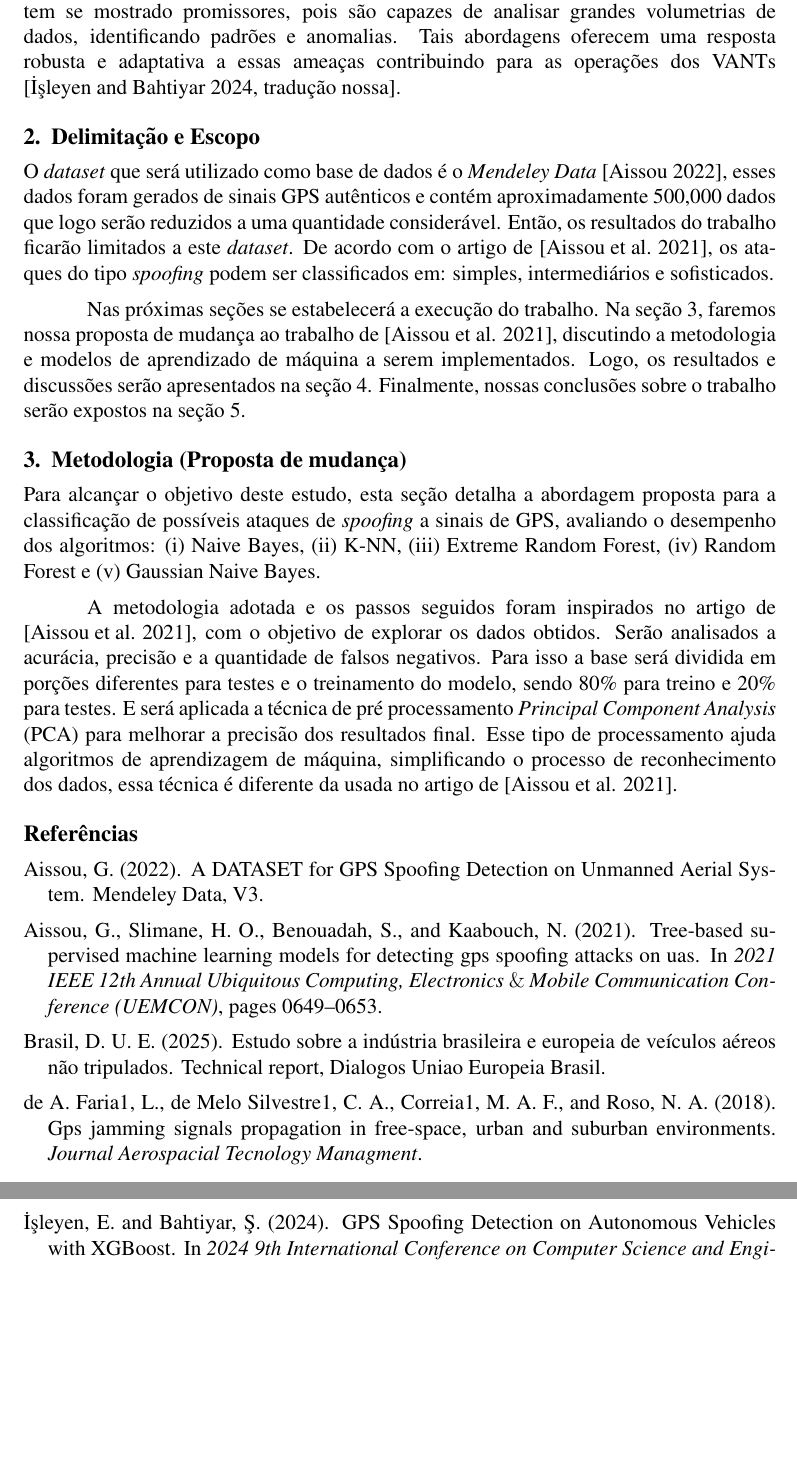
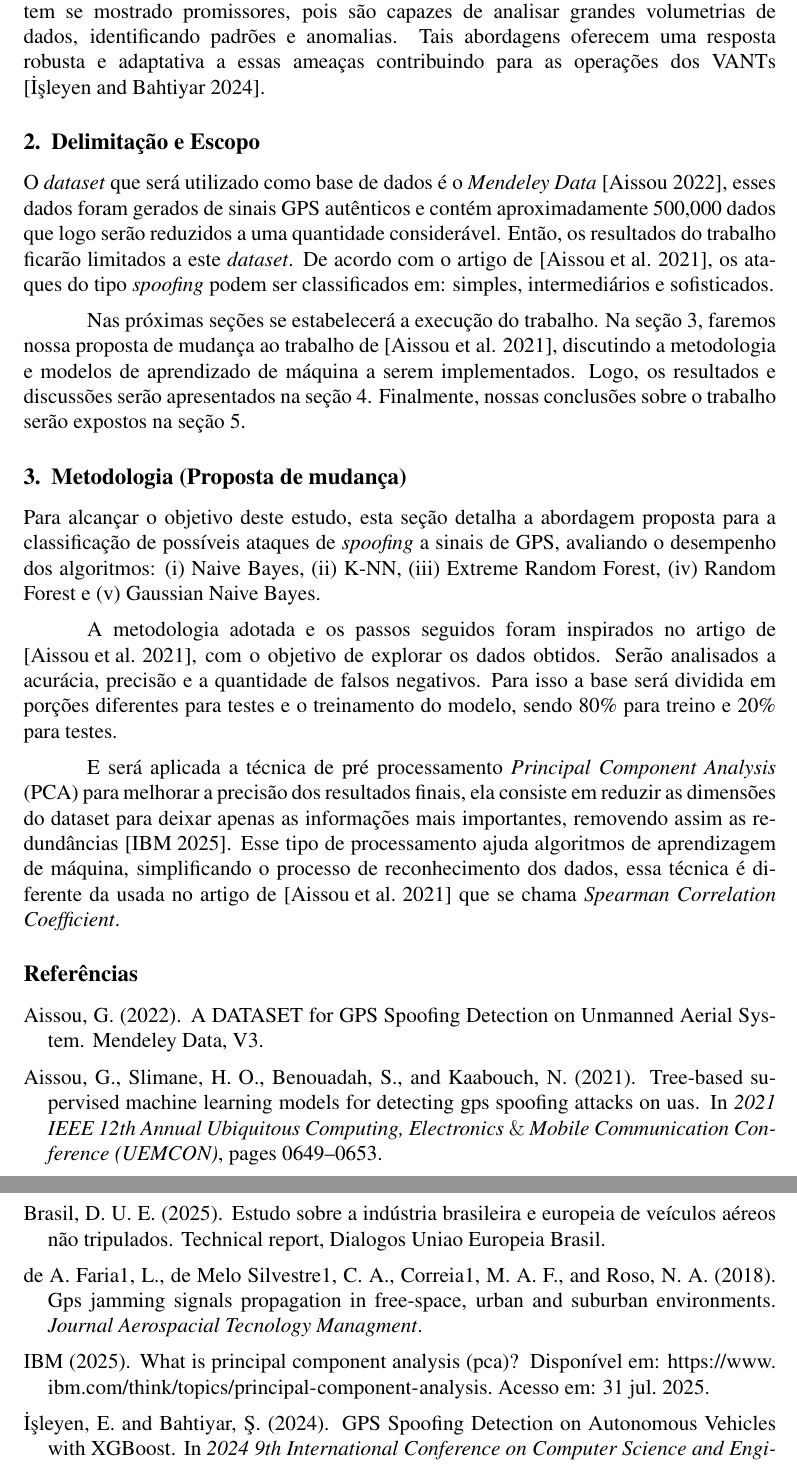
Before and after one commit to jtlimo/ccm-102, a LaTeX document (article/artigo.tex): two parts of pages 2 and 3 of 3, joined at a grey line, cut so that both start at the same text, the shorter picture padded with empty space. Compiled offline with pdfLaTeX.

Commit message:
melhorias de code review

```diff
--- a/article/artigo.tex
+++ b/article/artigo.tex
@@ -88,5 +73,5 @@ podem causar disrupção no funcionamento do VANT. Portanto são necessários m
 Nesse contexto algoritmos com aprendizado de máquina tem se mostrado promissores, pois são capazes de analisar
-grandes volumetrias de dados, identificando padrões e anomalias. Tais abordagens oferecem uma resposta robusta e adaptativa a essas ameaças contribuindo para as operações dos VANTs \cite[tradução nossa]{isleyenGPSSpoofingDetection2024}.
+grandes volumetrias de dados, identificando padrões e anomalias. Tais abordagens oferecem uma resposta robusta e adaptativa a essas ameaças contribuindo para as operações dos VANTs \cite{isleyenGPSSpoofingDetection2024}.
 
 
 \section{Delimitação e Escopo}
@@ -110,9 +95,11 @@ a sinais de GPS, avaliando o desempenho dos algoritmos: (i) Naive Bayes, (ii) K-
 
 A metodologia adotada e os passos seguidos foram inspirados no artigo de \cite{Aissou2021}, com o objetivo de explorar os dados obtidos. Serão analisados a acurácia,
 precisão e a quantidade de falsos negativos.
-Para isso a base será dividida em porções diferentes para testes e o treinamento do modelo, sendo 80\% para treino e 20\% para testes. E será aplicada a técnica de pré processamento
-\textit{Principal Component Analysis} (PCA) para melhorar a precisão dos resultados final. Esse tipo de processamento ajuda algoritmos de aprendizagem de máquina, simplificando o processo de reconhecimento dos dados, essa técnica é
-diferente da usada no artigo de \cite{Aissou2021}.
+Para isso a base será dividida em porções diferentes para testes e o treinamento do modelo, sendo 80\% para treino e 20\% para testes.
+
+E será aplicada a técnica de pré processamento \textit{Principal Component Analysis} (PCA) para melhorar a precisão dos resultados finais, ela consiste em reduzir as dimensões do dataset para deixar apenas as informações mais importantes, removendo assim as redundâncias \cite{IBM02025}.
+Esse tipo de processamento ajuda algoritmos de aprendizagem de máquina, simplificando o processo de reconhecimento dos dados, essa técnica é
+diferente da usada no artigo de \cite{Aissou2021} que se chama \textit{Spearman Correlation Coefficient}.
 
 %\subsection{Algoritmos}
 
```
Also changed, not shown: article/references.bib (+9 -0 lines), article/artigo.pdf, article/artigo.tex (19 more changed lines).
